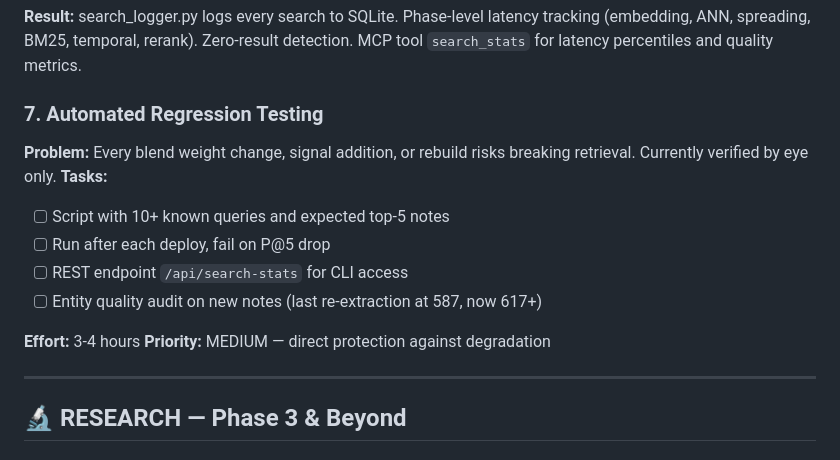
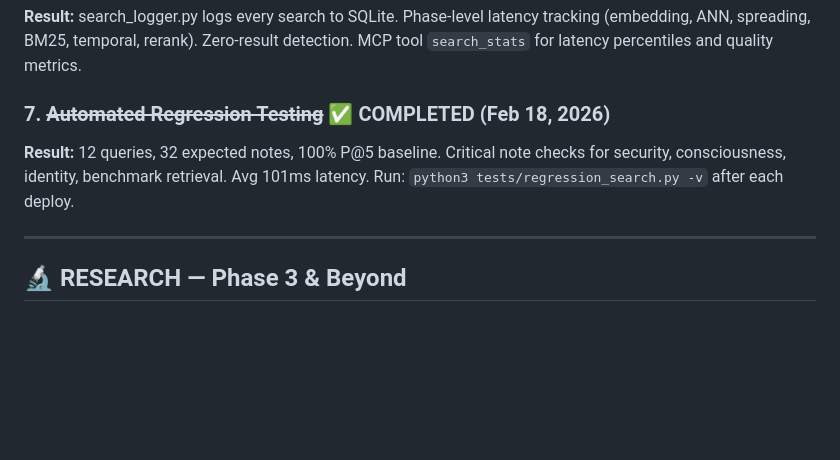
Before and after one commit to artemMprokhorov/hippograph, a Markdown page: ROADMAP_PERSONAL.md, the part around the change. GitHub-like rendering; blank space fills up the shorter version.

Commit message:
docs: mark regression testing as completed

```diff
--- a/ROADMAP_PERSONAL.md
+++ b/ROADMAP_PERSONAL.md
@@ -115,17 +115,10 @@ brief/full modes, category filter. Config via ~/.hippograph.env. Aliases: `s`, `
 tracking (embedding, ANN, spreading, BM25, temporal, rerank). Zero-result
 detection. MCP tool `search_stats` for latency percentiles and quality metrics.
 
-### 7. Automated Regression Testing
-**Problem:** Every blend weight change, signal addition, or rebuild risks breaking retrieval.
-Currently verified by eye only.
-**Tasks:**
-- [ ] Script with 10+ known queries and expected top-5 notes
-- [ ] Run after each deploy, fail on P@5 drop
-- [ ] REST endpoint `/api/search-stats` for CLI access
-- [ ] Entity quality audit on new notes (last re-extraction at 587, now 617+)
-
-**Effort:** 3-4 hours
-**Priority:** MEDIUM — direct protection against degradation
+### 7. ~~Automated Regression Testing~~ ✅ COMPLETED (Feb 18, 2026)
+**Result:** 12 queries, 32 expected notes, 100% P@5 baseline. Critical note checks
+for security, consciousness, identity, benchmark retrieval. Avg 101ms latency.
+Run: `python3 tests/regression_search.py -v` after each deploy.
 
 ---
 
```
